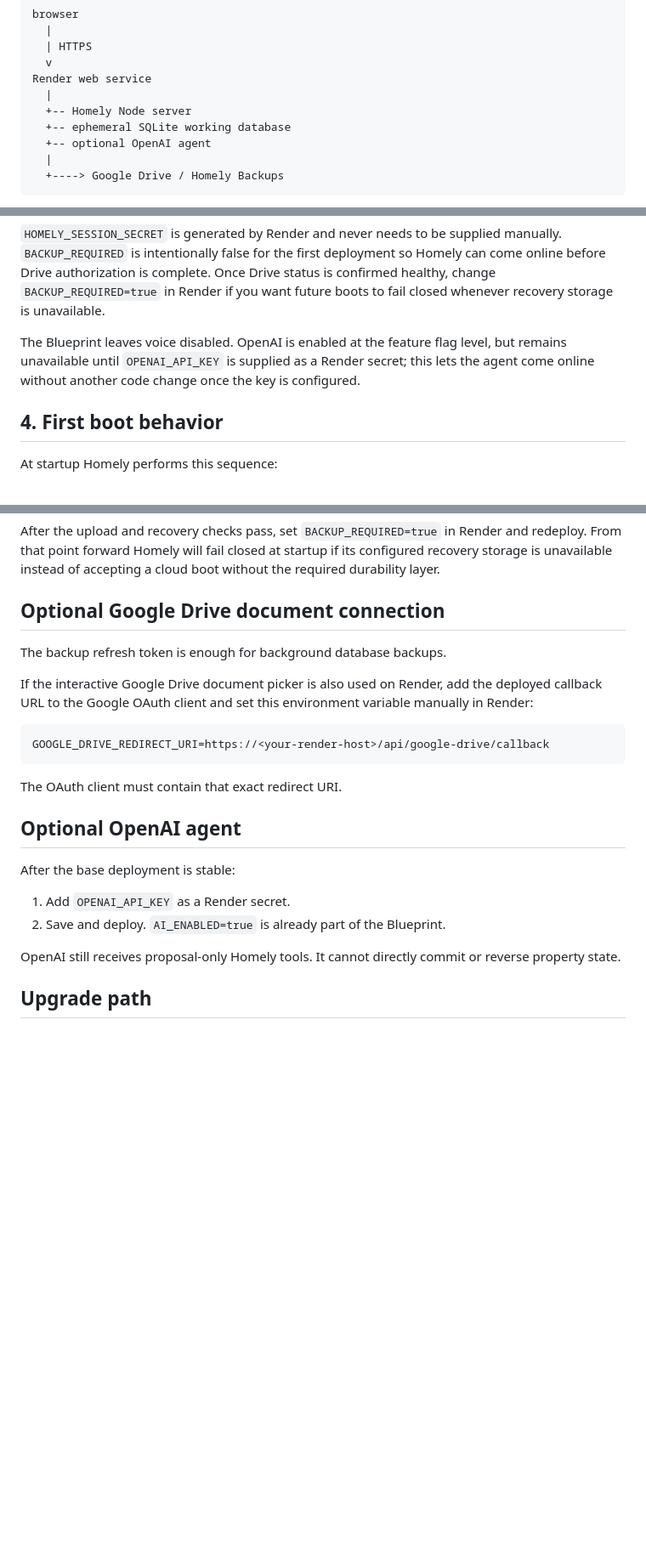
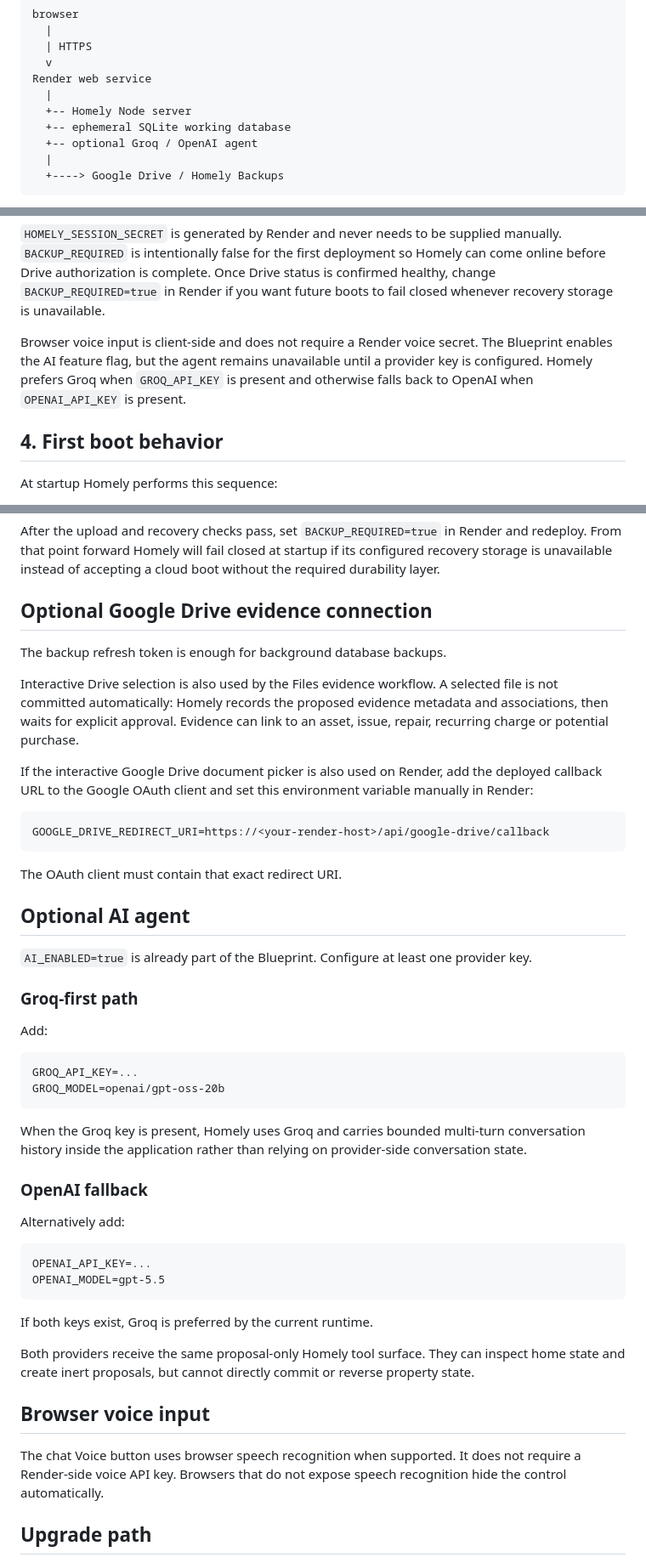
Before and after one commit to alterior-motive-1337/Homely, a Markdown page: docs/render-deployment.md, 3 parts joined by grey strips. Shown at 85% size. GitHub-like rendering; blank space fills up the shorter version.

Commit message:
docs: update Render guide for Groq and evidence flow

````diff
--- a/docs/render-deployment.md
+++ b/docs/render-deployment.md
@@ -11,7 +11,7 @@ Render web service
   |
   +-- Homely Node server
   +-- ephemeral SQLite working database
-  +-- optional OpenAI agent
+  +-- optional Groq / OpenAI agent
   |
   +----> Google Drive / Homely Backups
 ```
@@ -78,7 +78,7 @@ In Render:
 
 `HOMELY_SESSION_SECRET` is generated by Render and never needs to be supplied manually. `BACKUP_REQUIRED` is intentionally false for the first deployment so Homely can come online before Drive authorization is complete. Once Drive status is confirmed healthy, change `BACKUP_REQUIRED=true` in Render if you want future boots to fail closed whenever recovery storage is unavailable.
 
-The Blueprint leaves voice disabled. OpenAI is enabled at the feature flag level, but remains unavailable until `OPENAI_API_KEY` is supplied as a Render secret; this lets the agent come online without another code change once the key is configured.
+Browser voice input is client-side and does not require a Render voice secret. The Blueprint enables the AI feature flag, but the agent remains unavailable until a provider key is configured. Homely prefers Groq when `GROQ_API_KEY` is present and otherwise falls back to OpenAI when `OPENAI_API_KEY` is present.
 
 ## 4. First boot behavior
 
@@ -140,9 +140,11 @@ That proves the restore path, not merely the upload path.
 
 After the upload and recovery checks pass, set `BACKUP_REQUIRED=true` in Render and redeploy. From that point forward Homely will fail closed at startup if its configured recovery storage is unavailable instead of accepting a cloud boot without the required durability layer.
 
-## Optional Google Drive document connection
+## Optional Google Drive evidence connection
 
 The backup refresh token is enough for background database backups.
+
+Interactive Drive selection is also used by the Files evidence workflow. A selected file is not committed automatically: Homely records the proposed evidence metadata and associations, then waits for explicit approval. Evidence can link to an asset, issue, repair, recurring charge or potential purchase.
 
 If the interactive Google Drive document picker is also used on Render, add the deployed callback URL to the Google OAuth client and set this environment variable manually in Render:
 
@@ -152,14 +154,37 @@ GOOGLE_DRIVE_REDIRECT_URI=https://<your-render-host>/api/google-drive/callback
 
 The OAuth client must contain that exact redirect URI.
 
-## Optional OpenAI agent
+## Optional AI agent
 
-After the base deployment is stable:
+`AI_ENABLED=true` is already part of the Blueprint. Configure at least one provider key.
 
-1. Add `OPENAI_API_KEY` as a Render secret.
-2. Save and deploy. `AI_ENABLED=true` is already part of the Blueprint.
+### Groq-first path
 
-OpenAI still receives proposal-only Homely tools. It cannot directly commit or reverse property state.
+Add:
+
+```text
+GROQ_API_KEY=...
+GROQ_MODEL=openai/gpt-oss-20b
+```
+
+When the Groq key is present, Homely uses Groq and carries bounded multi-turn conversation history inside the application rather than relying on provider-side conversation state.
+
+### OpenAI fallback
+
+Alternatively add:
+
+```text
+OPENAI_API_KEY=...
+OPENAI_MODEL=gpt-5.5
+```
+
+If both keys exist, Groq is preferred by the current runtime.
+
+Both providers receive the same proposal-only Homely tool surface. They can inspect home state and create inert proposals, but cannot directly commit or reverse property state.
+
+## Browser voice input
+
+The chat Voice button uses browser speech recognition when supported. It does not require a Render-side voice API key. Browsers that do not expose speech recognition hide the control automatically.
 
 ## Upgrade path
 
````
